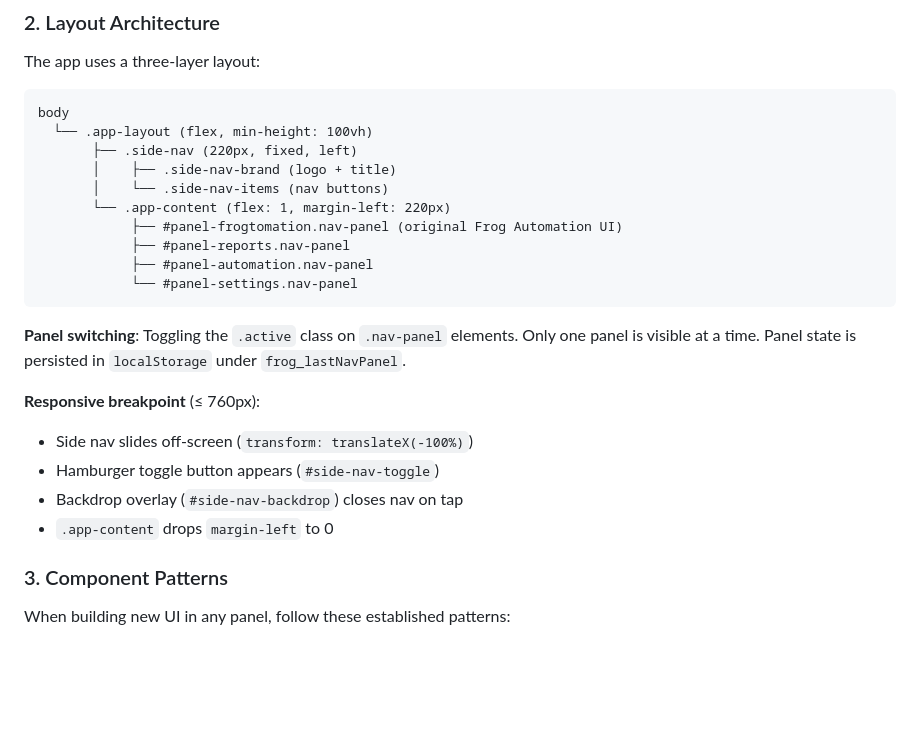
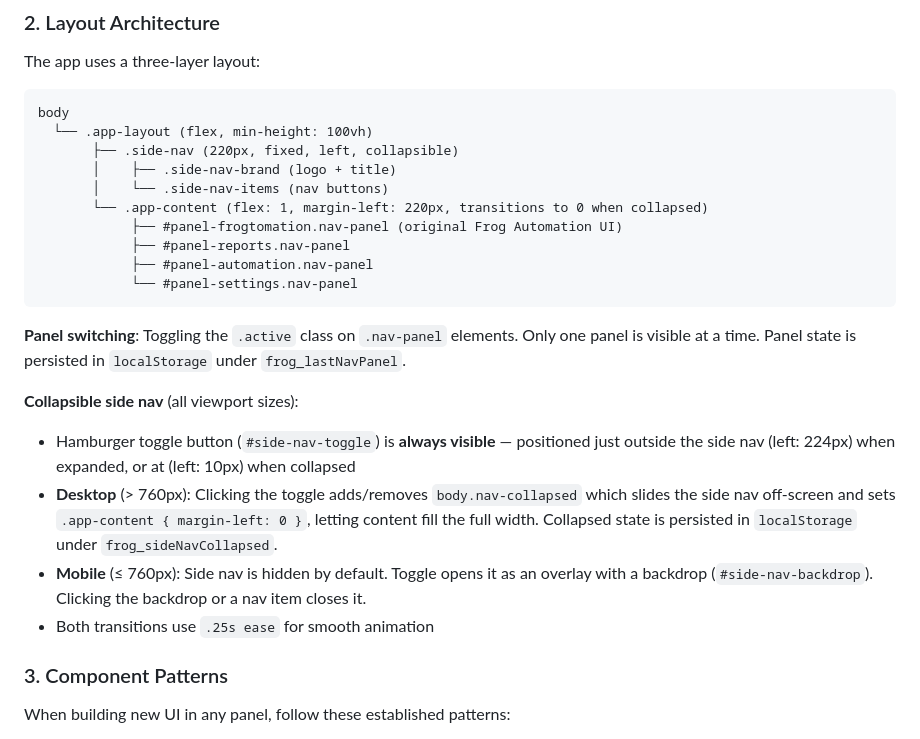
Before and after one commit to jmhthethird/frog_automation, a Markdown page: .github/skills/senior-ui-developer.md, the part around the change. Rendered like a GitHub page; blank space fills up the shorter version.

````diff
--- a/.github/skills/senior-ui-developer.md
+++ b/.github/skills/senior-ui-developer.md
@@ -35,10 +35,10 @@ The app uses a three-layer layout:
 ```
 body
   └── .app-layout (flex, min-height: 100vh)
-       ├── .side-nav (220px, fixed, left)
+       ├── .side-nav (220px, fixed, left, collapsible)
        │    ├── .side-nav-brand (logo + title)
        │    └── .side-nav-items (nav buttons)
-       └── .app-content (flex: 1, margin-left: 220px)
+       └── .app-content (flex: 1, margin-left: 220px, transitions to 0 when collapsed)
             ├── #panel-frogtomation.nav-panel (original Frog Automation UI)
             ├── #panel-reports.nav-panel
             ├── #panel-automation.nav-panel
@@ -47,11 +47,11 @@ body
 
 **Panel switching**: Toggling the `.active` class on `.nav-panel` elements. Only one panel is visible at a time. Panel state is persisted in `localStorage` under `frog_lastNavPanel`.
 
-**Responsive breakpoint** (≤ 760px):
-- Side nav slides off-screen (`transform: translateX(-100%)`)
-- Hamburger toggle button appears (`#side-nav-toggle`)
-- Backdrop overlay (`#side-nav-backdrop`) closes nav on tap
-- `.app-content` drops `margin-left` to 0
+**Collapsible side nav** (all viewport sizes):
+- Hamburger toggle button (`#side-nav-toggle`) is **always visible** — positioned just outside the side nav (left: 224px) when expanded, or at (left: 10px) when collapsed
+- **Desktop** (> 760px): Clicking the toggle adds/removes `body.nav-collapsed` which slides the side nav off-screen and sets `.app-content { margin-left: 0 }`, letting content fill the full width. Collapsed state is persisted in `localStorage` under `frog_sideNavCollapsed`.
+- **Mobile** (≤ 760px): Side nav is hidden by default. Toggle opens it as an overlay with a backdrop (`#side-nav-backdrop`). Clicking the backdrop or a nav item closes it.
+- Both transitions use `.25s ease` for smooth animation
 
 ### 3. Component Patterns
 
````
Also changed, not shown: .github/instructions/ui-ux.instructions.md (+2 -1 lines), .github/skills/senior-ux-developer.md (+5 -4 lines).
